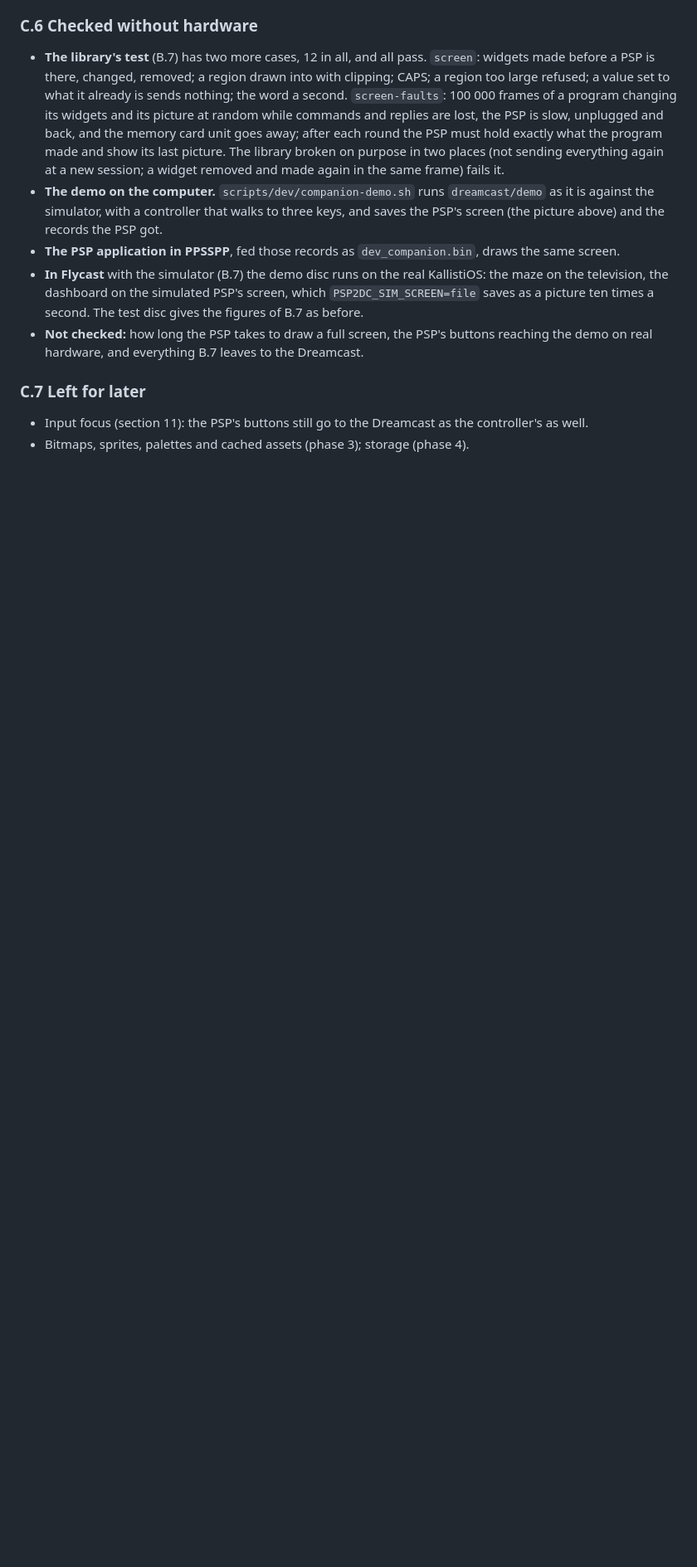
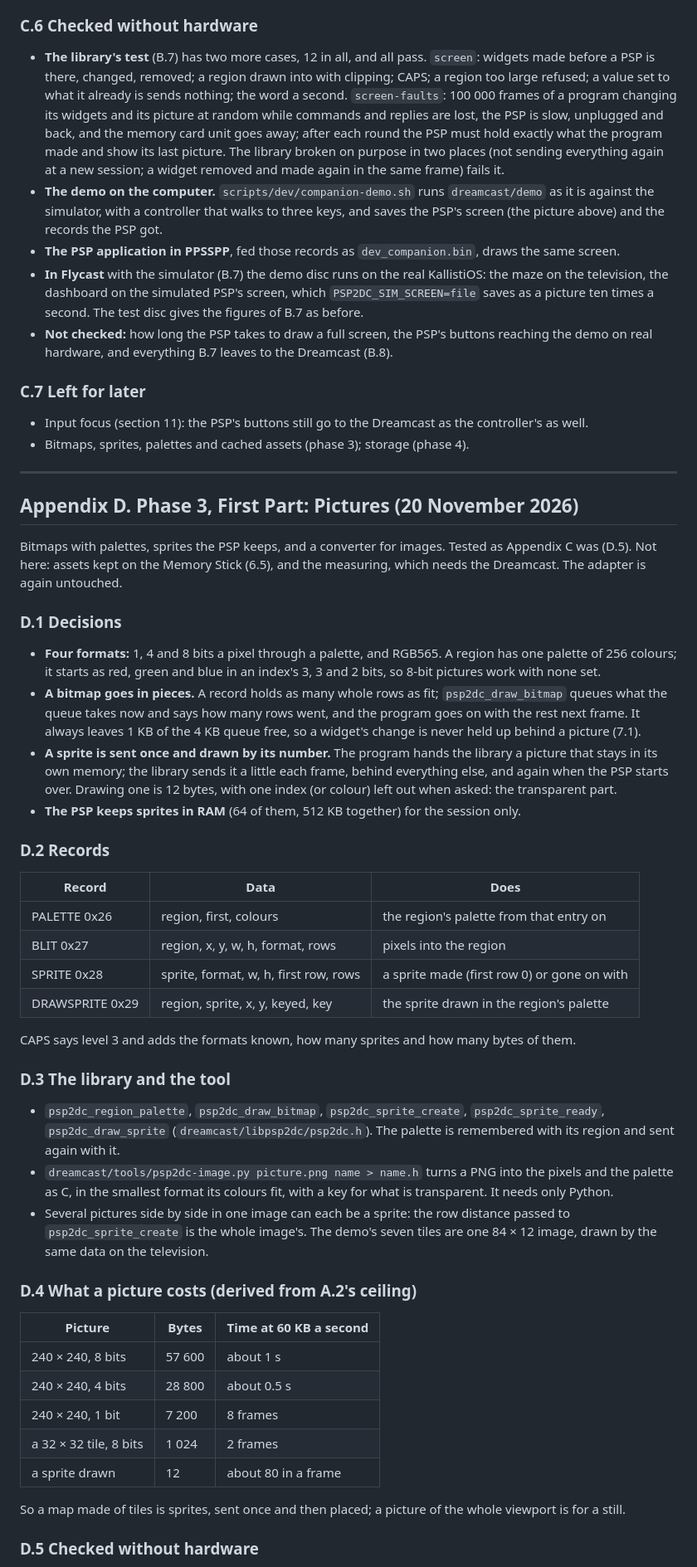
Before and after one commit to pleft/PSP2DC, a Markdown page: docs/psp2dc-companion.md, the part around one of its changes. Shown at 83% size. Rendered like a GitHub page; blank space fills up the shorter version.

```diff
--- a/docs/psp2dc-companion.md
+++ b/docs/psp2dc-companion.md
@@ -951,9 +962,54 @@ for (;;) {
 - **The demo on the computer.** `scripts/dev/companion-demo.sh` runs `dreamcast/demo` as it is against the simulator, with a controller that walks to three keys, and saves the PSP's screen (the picture above) and the records the PSP got.
 - **The PSP application in PPSSPP**, fed those records as `dev_companion.bin`, draws the same screen.
 - **In Flycast** with the simulator (B.7) the demo disc runs on the real KallistiOS: the maze on the television, the dashboard on the simulated PSP's screen, which `PSP2DC_SIM_SCREEN=file` saves as a picture ten times a second. The test disc gives the figures of B.7 as before.
-- **Not checked:** how long the PSP takes to draw a full screen, the PSP's buttons reaching the demo on real hardware, and everything B.7 leaves to the Dreamcast.
+- **Not checked:** how long the PSP takes to draw a full screen, the PSP's buttons reaching the demo on real hardware, and everything B.7 leaves to the Dreamcast (B.8).
 
 ### C.7 Left for later
 
 - Input focus (section 11): the PSP's buttons still go to the Dreamcast as the controller's as well.
 - Bitmaps, sprites, palettes and cached assets (phase 3); storage (phase 4).
+
+---
+
+## Appendix D. Phase 3, First Part: Pictures (20 November 2026)
+
+Bitmaps with palettes, sprites the PSP keeps, and a converter for images. Tested as Appendix C was (D.5). Not here: assets kept on the Memory Stick (6.5), and the measuring, which needs the Dreamcast. The adapter is again untouched.
+
+### D.1 Decisions
+
+- **Four formats:** 1, 4 and 8 bits a pixel through a palette, and RGB565. A region has one palette of 256 colours; it starts as red, green and blue in an index's 3, 3 and 2 bits, so 8-bit pictures work with none set.
+- **A bitmap goes in pieces.** A record holds as many whole rows as fit; `psp2dc_draw_bitmap` queues what the queue takes now and says how many rows went, and the program goes on with the rest next frame. It always leaves 1 KB of the 4 KB queue free, so a widget's change is never held up behind a picture (7.1).
+- **A sprite is sent once and drawn by its number.** The program hands the library a picture that stays in its own memory; the library sends it a little each frame, behind everything else, and again when the PSP starts over. Drawing one is 12 bytes, with one index (or colour) left out when asked: the transparent part.
+- **The PSP keeps sprites in RAM** (64 of them, 512 KB together) for the session only.
+
+### D.2 Records
+
+| Record | Data | Does |
+|---|---|---|
+| PALETTE 0x26 | region, first, colours | the region's palette from that entry on |
+| BLIT 0x27 | region, x, y, w, h, format, rows | pixels into the region |
+| SPRITE 0x28 | sprite, format, w, h, first row, rows | a sprite made (first row 0) or gone on with |
+| DRAWSPRITE 0x29 | region, sprite, x, y, keyed, key | the sprite drawn in the region's palette |
+
+CAPS says level 3 and adds the formats known, how many sprites and how many bytes of them.
+
+### D.3 The library and the tool
+
+- `psp2dc_region_palette`, `psp2dc_draw_bitmap`, `psp2dc_sprite_create`, `psp2dc_sprite_ready`, `psp2dc_draw_sprite` (`dreamcast/libpsp2dc/psp2dc.h`). The palette is remembered with its region and sent again with it.
+- `dreamcast/tools/psp2dc-image.py picture.png name > name.h` turns a PNG into the pixels and the palette as C, in the smallest format its colours fit, with a key for what is transparent. It needs only Python.
+- Several pictures side by side in one image can each be a sprite: the row distance passed to `psp2dc_sprite_create` is the whole image's. The demo's seven tiles are one 84 × 12 image, drawn by the same data on the television.
+
+### D.4 What a picture costs (derived from A.2's ceiling)
+
+| Picture | Bytes | Time at 60 KB a second |
+|---|---|---|
+| 240 × 240, 8 bits | 57 600 | about 1 s |
+| 240 × 240, 4 bits | 28 800 | about 0.5 s |
+| 240 × 240, 1 bit | 7 200 | 8 frames |
+| a 32 × 32 tile, 8 bits | 1 024 | 2 frames |
+| a sprite drawn | 12 | about 80 in a frame |
+
+So a map made of tiles is sprites, sent once and then placed; a picture of the whole viewport is for a still.
+
+### D.5 Checked without hardware
+
```
Also changed, not shown: other parts of docs/psp2dc-companion.md (+22 -2 lines), README.md (+5 -5 lines), docs/images/companion-demo.png, dreamcast/demo/tiles.png (added), 9 other files.
